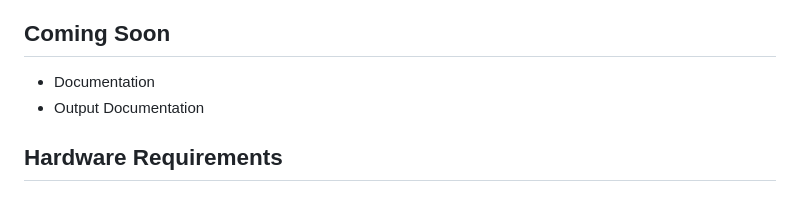
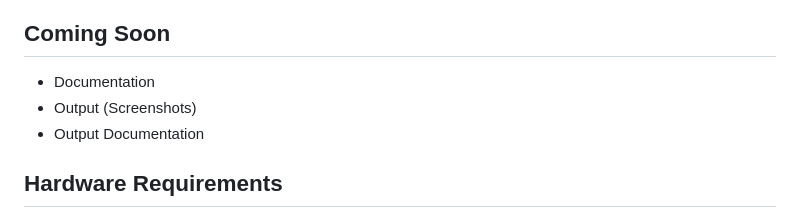
Before and after one commit to Vaibhav1506/Calculus-and-Graphical-Functions-Visualization, a Markdown page: README.md, the part around the change. Rendered like a GitHub page.

Commit message:
Update README.md
Signed-off-by: Tricky Biggle <bvaibhav1506@gmail.com>

```diff
--- a/README.md
+++ b/README.md
@@ -3,6 +3,7 @@ A project where we used Python and MySql to showcase a tiny yet significant part
 
 ## Coming Soon
 - Documentation
+- Output (Screenshots)
 - Output Documentation
 
 ## Hardware Requirements
```
